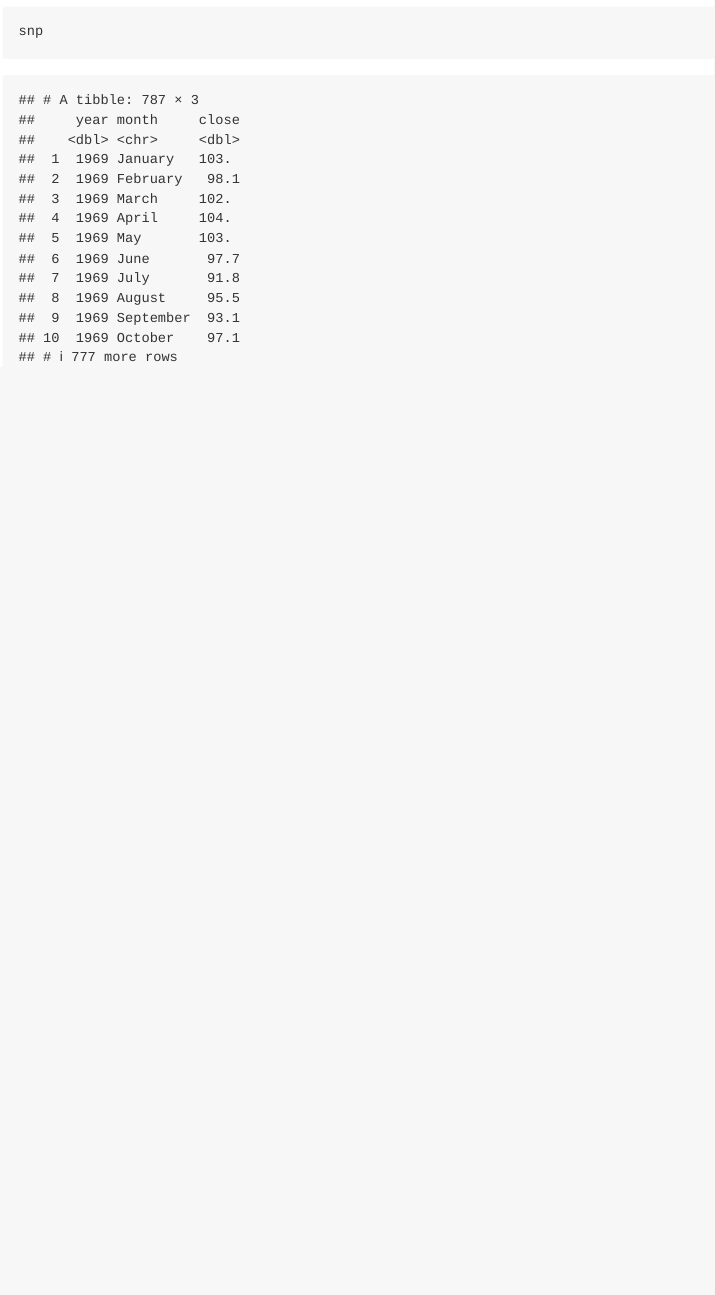
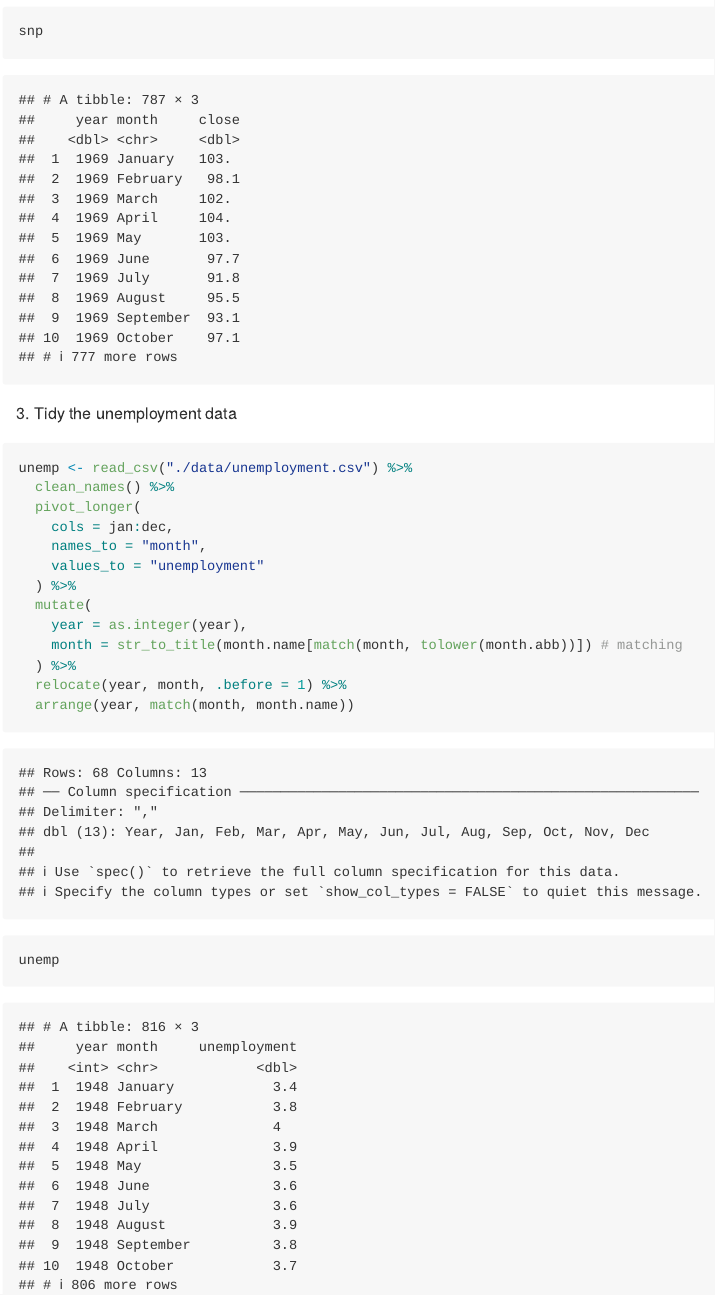
Before and after one commit to WenYe2683/p8105_hw2_yw4662, an R Markdown document (p8105_hw2_yw4662.Rmd): the page in a window 1100 px wide, from 2340 px down. The pictures show the output file p8105_hw2_yw4662.md that the author committed with the source, drawn offline in the style of GitHub.

Commit message:
Problem 1 - the third step

````diff
--- a/p8105_hw2_yw4662.Rmd
+++ b/p8105_hw2_yw4662.Rmd
@@ -53,3 +53,23 @@ snp <- read_csv("./data/snp.csv") %>%
 
 snp
 ```
+
+3. Tidy the unemployment data
+
+```{r}
+unemp <- read_csv("./data/unemployment.csv") %>%
+  clean_names() %>%
+  pivot_longer(
+    cols = jan:dec,
+    names_to = "month",
+    values_to = "unemployment"
+  ) %>%
+  mutate(
+    year = as.integer(year),
+    month = str_to_title(month.name[match(month, tolower(month.abb))]) # matching
+  ) %>%
+  relocate(year, month, .before = 1) %>%
+  arrange(year, match(month, month.name))
+
+unemp
+```
````
Also changed, not shown: p8105_hw2_yw4662.md.
